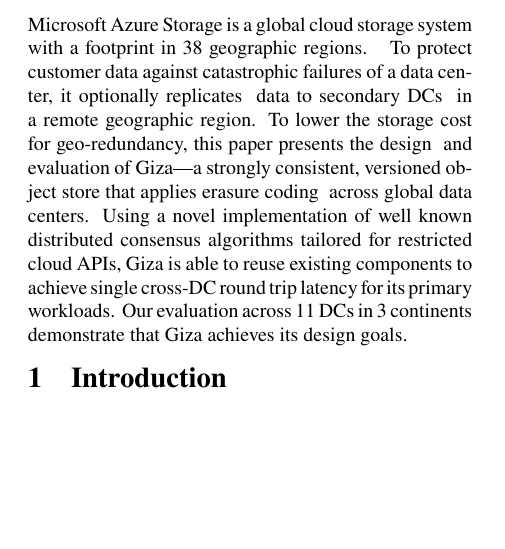
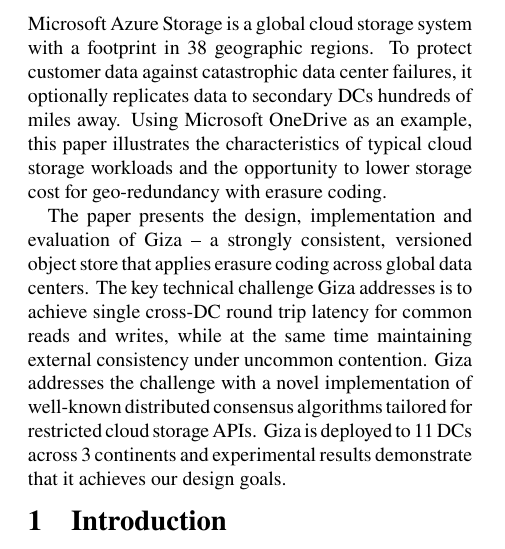
Before and after one commit to ylc265/giza-paper, a LaTeX paper (main.tex, which reads abstract.tex): part of one column of page 1 of 13, cut so that both start at the same text, the shorter picture padded with empty space. Compiled offline with pdfLaTeX.

Commit message:
update abstract

```diff
--- a/abstract.tex
+++ b/abstract.tex
@@ -1,35 +1,19 @@
 \begin{abstract}
   Microsoft Azure Storage is a global cloud storage system with a footprint in
-  38 geographic regions. \del{It lets customers store seemingly limitless
-    amounts of data.} To protect customer data against catastrophic failures of
-  a data center, it optionally replicates \del{customer} data to secondary DCs
-  \del{hundreds of miles away} \new{in a remote geographic region}. To lower the
-  storage cost \del{required for maintaining} \new{for} geo-redundancy, this
-  paper presents the design \del{implementation} and evaluation of Giza---a
-  strongly consistent, versioned object store that applies erasure coding
-  \del{on objects} across global data centers. \new{Using a novel implementation
-    of well known distributed consensus algorithms tailored for restricted cloud
-    APIs, Giza is able to reuse existing components to achieve single cross-DC
-    round trip latency for its primary workloads. Our evaluation across 11 DCs
-    in 3 continents demonstrate that Giza achieves its design goals.} \del{Giza
-    is built on top of existing cloud storage systems. The architecture choice
-    leads to simplified development, deployment, and operation. The key
-    technical challenge is to achieve single cross-DC round trip latency for
-    common reads and writes, while at the same time maintaining external
-    consistency under uncommon contention. Giza addresses the challenge with a
-    novel implementation of well-known distributed consensus algorithms tailored
-    for restricted cloud storage APIs. Giza is deployed to \deployment and
-    experimental results demonstrate that Giza achieves our design goals.}
+  38 geographic regions. To protect customer data against catastrophic data center failures,
+	it optionally replicates data to secondary DCs hundreds of miles away.
+	Using Microsoft OneDrive as an example,
+	this paper illustrates the characteristics of typical cloud storage workloads and
+	the opportunity to lower storage cost for geo-redundancy with erasure coding.
 
+	The paper presents the design, implementation and evaluation of Giza --
+	a strongly consistent, versioned object store that applies erasure coding
+  across global data centers.
+	The key technical challenge Giza addresses is to achieve single cross-DC
+	round trip latency for common reads and writes, while at the same time maintaining
+	external consistency under uncommon contention.
+	Giza addresses the challenge with a novel implementation of well-known
+	distributed consensus algorithms tailored for restricted cloud storage APIs.
+	Giza is deployed to \deployment and experimental results demonstrate
+	that it achieves our design goals.
 \end{abstract}
-
-%%% Local Variables:
-%%% mode: latex
-%%% TeX-master: "main"
-%%% End:
-%\name{} unifies concurrency control and consensus by explicitly tracking the
-%dependencies among transactions at server replicas involved in the
-%transactions.  It collects and aggregates the dependency graph in one or two
-%round-trips during transaction commit.  Doing so allows servers to
-%deterministically break any cycles detected in the dependency graph by
-%re-ordering operations whose execution is deferred to commit time.
```
